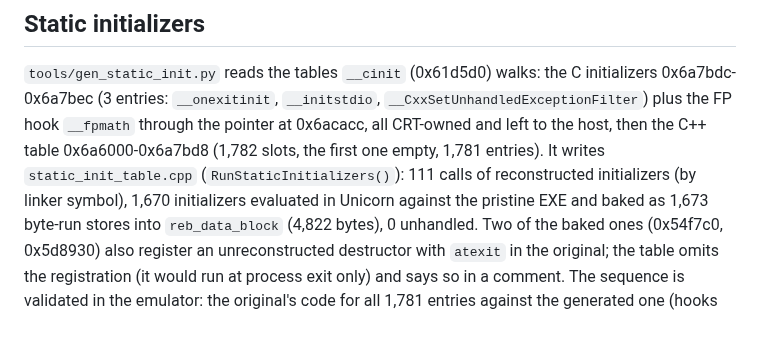
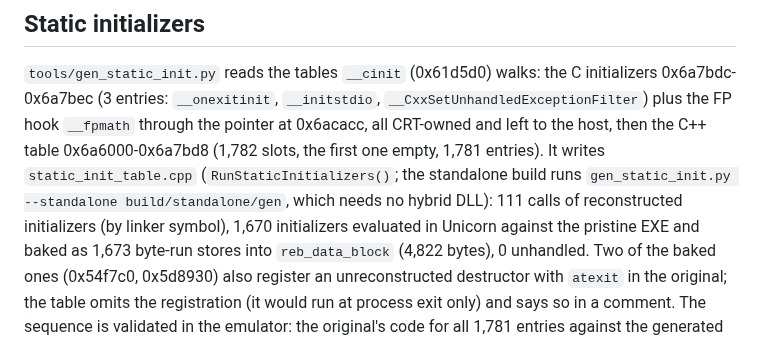
Before and after one commit to bicyclespokesperson/rebellion_modernized, a Markdown page: docs/library_code.md, the part around the change. Rendered like a GitHub page.

```diff
--- a/docs/library_code.md
+++ b/docs/library_code.md
@@ -119,7 +119,7 @@ Host CRT is fine:
 `tools/gen_static_init.py` reads the tables `__cinit` (0x61d5d0) walks: the C initializers 0x6a7bdc-0x6a7bec (3 entries:
 `__onexitinit`, `__initstdio`, `__CxxSetUnhandledExceptionFilter`) plus the FP hook `__fpmath` through the pointer at 0x6acacc, all
 CRT-owned and left to the host, then the C++ table 0x6a6000-0x6a7bd8 (1,782 slots, the first one empty, 1,781 entries).
-It writes `static_init_table.cpp` (`RunStaticInitializers()`): 111 calls of reconstructed initializers (by linker symbol),
+It writes `static_init_table.cpp` (`RunStaticInitializers()`; the standalone build runs `gen_static_init.py --standalone build/standalone/gen`, which needs no hybrid DLL): 111 calls of reconstructed initializers (by linker symbol),
 1,670 initializers evaluated in Unicorn against the pristine EXE and baked as 1,673 byte-run stores into `reb_data_block`
 (4,822 bytes), 0 unhandled. Two of the baked ones (0x54f7c0, 0x5d8930) also register an unreconstructed destructor with
 `atexit` in the original; the table omits the registration (it would run at process exit only) and says so in a comment.
```
Also changed, not shown: docs/phase2_plan.md (+26 -7 lines).
